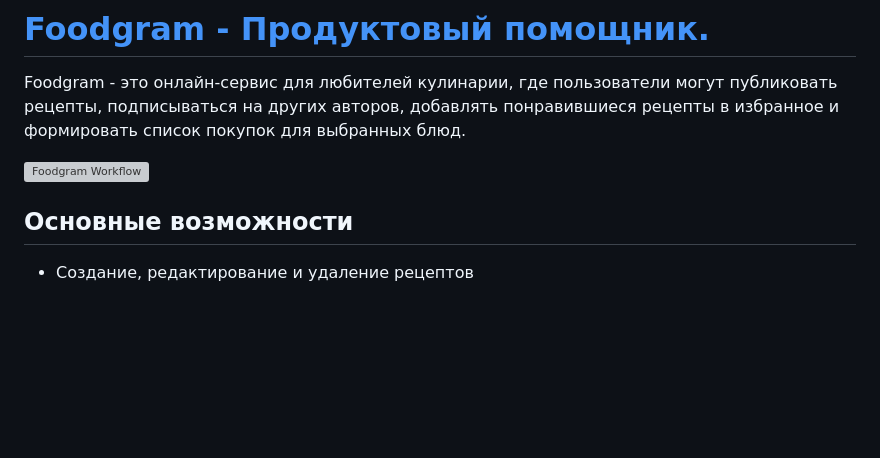
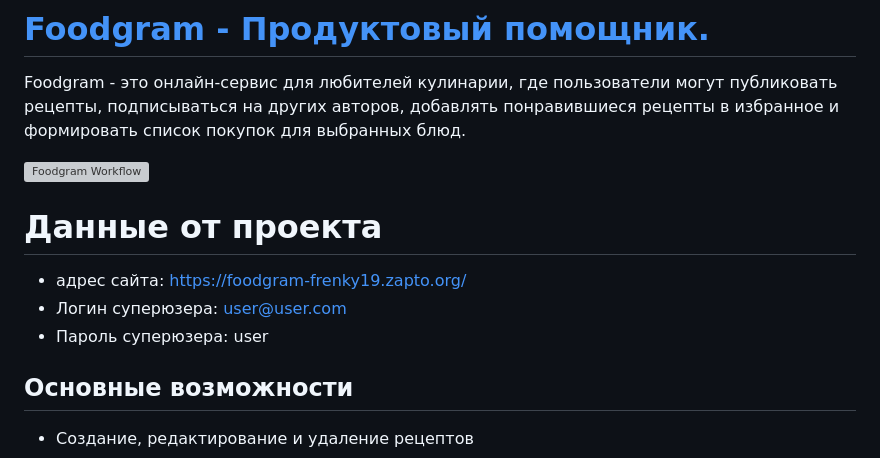
Before and after one commit to Frenky19/foodgram, a Markdown page: README.md, the part around the change. GitHub-like rendering; blank space fills up the shorter version; grey boxes are pictures that could not be loaded.

Commit message:
add review info

```diff
--- a/README.md
+++ b/README.md
@@ -2,6 +2,11 @@
 Foodgram - это онлайн-сервис для любителей кулинарии, где пользователи могут публиковать рецепты, подписываться на других авторов, добавлять понравившиеся рецепты в избранное и формировать список покупок для выбранных блюд.
 
 [![Foodgram Workflow](https://github.com/Frenky19/foodgram/actions/workflows/main.yml/badge.svg?event=push)](https://github.com/Frenky19/foodgram/actions/workflows/main.yml)
+
+# Данные от проекта
+- адрес сайта: https://foodgram-frenky19.zapto.org/
+- Логин суперюзера: user@user.com
+- Пароль суперюзера: user
 
 ## Основные возможности
 - Создание, редактирование и удаление рецептов
```
